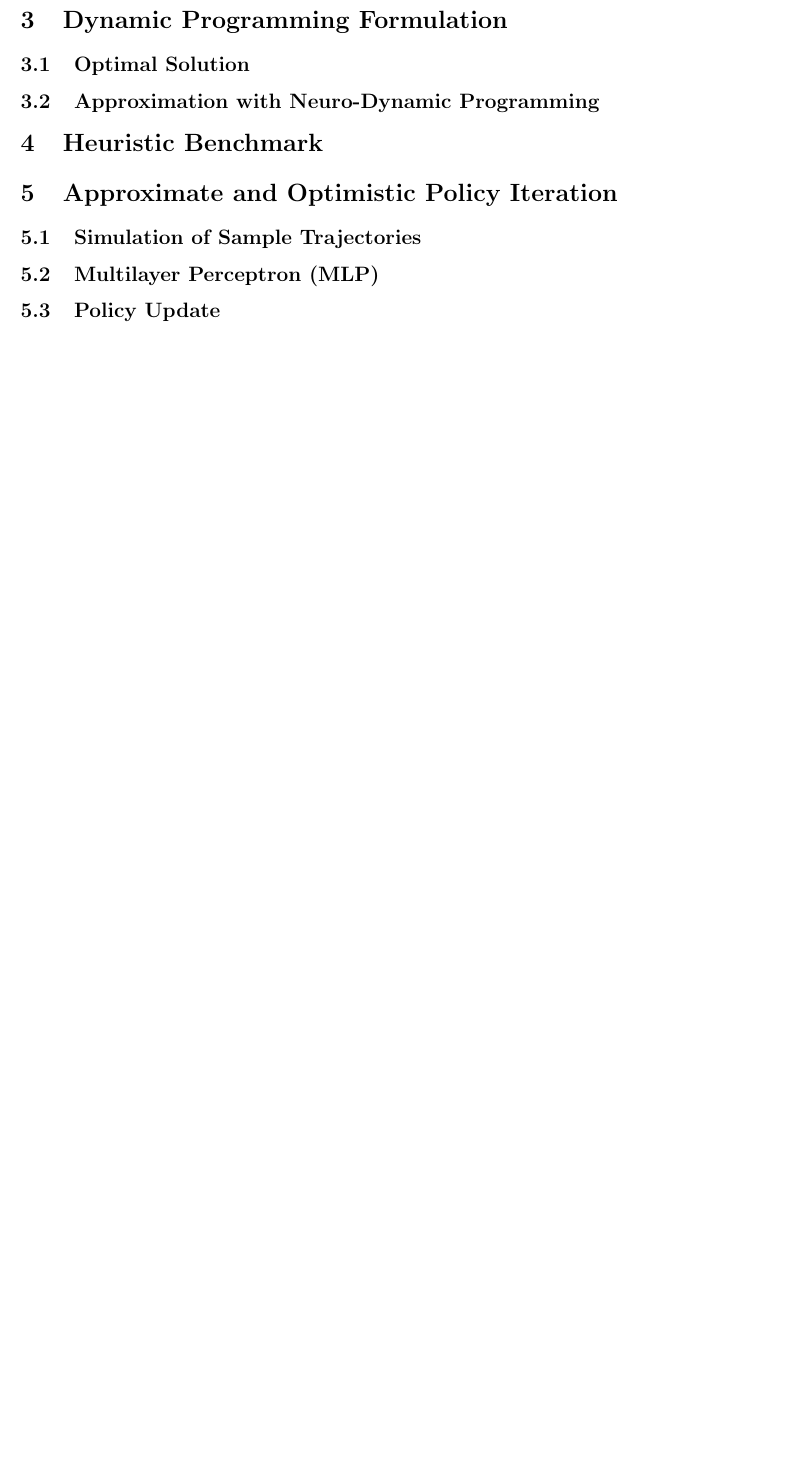
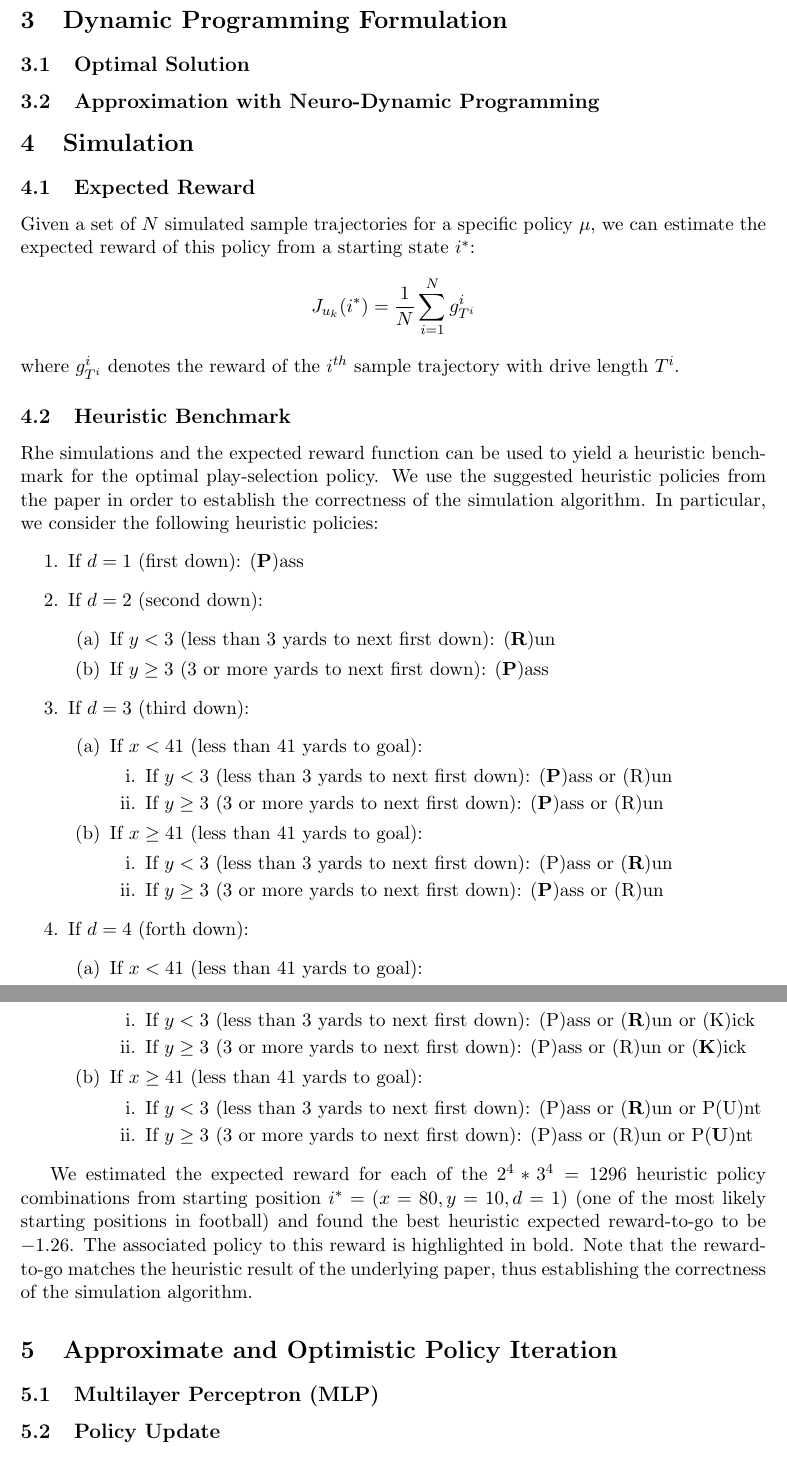
Before and after one commit to bgse-a-team/Stoch, a LaTeX document (project/report/14D006_Project.tex): part of page 3 of 3 before the commit and two parts of pages 3 and 4 of 4 after it, the two joined at a grey line, cut so that both start at the same text, the shorter picture padded with empty space. Compiled offline with pdfLaTeX.

Commit message:
Added heuristic benchmark description

```diff
--- a/project/report/14D006_Project.tex
+++ b/project/report/14D006_Project.tex
@@ -82,18 +82,67 @@ Fixed probabilities are assigned to the outcome of each action.
 
 \subsection{Approximation with Neuro-Dynamic Programming}
 
-%%%%%%%%%%%%%
-% Heuristic Benchmark %
-%%%%%%%%%%%%%
-\section{Heuristic Benchmark}
+%%%%%%%%
+% Simulation %
+%%%%%%%%
+\section{Simulation}
 
+\subsection{Expected Reward}
+Given a set of $N$ simulated sample trajectories for a specific policy $\mu$, we can estimate the expected reward of this policy from a starting state $i^*$:
+$$
+J_{u_k}(i^*) = \frac{1}{N}\sum_{i=1}^N g_{T^i}^i
+$$
+where $g_{T^i}^i$ denotes the reward of the $i^{th}$ sample trajectory with drive length $T^i$.
+
+\subsection{Heuristic Benchmark}
+Rhe simulations and the expected reward function can be used to yield a heuristic benchmark for the optimal play-selection policy. We use the suggested heuristic policies from the paper in order to establish the correctness of the simulation algorithm. In particular, we consider the following heuristic policies:
+\begin{enumerate}
+\item If $d=1$ (first down): (\textbf{P})ass
+
+\item If $d=2$ (second down):
+\begin{enumerate}
+\item If $y<3$ (less than 3 yards to next first down): (\textbf{R})un
+\item If $y\geq3$ (3 or more yards to next first down): (\textbf{P})ass
+\end{enumerate}
+
+\item If $d=3$ (third down):
+\begin{enumerate}
+\item If $x<41$ (less than 41 yards to goal):
+\begin{enumerate}
+\item If $y<3$ (less than 3 yards to next first down): (\textbf{P})ass or (R)un
+\item If $y\geq3$ (3 or more yards to next first down): (\textbf{P})ass or (R)un
+\end{enumerate}
+\item If $x \geq 41$ (less than 41 yards to goal):
+\begin{enumerate}
+\item If $y<3$ (less than 3 yards to next first down): (P)ass or (\textbf{R})un
+\item If $y\geq3$ (3 or more yards to next first down): (\textbf{P})ass or (R)un
+\end{enumerate}
+\end{enumerate}
+
+\item If $d=4$ (forth down):
+\begin{enumerate}
+\item If $x<41$ (less than 41 yards to goal):
+\begin{enumerate}
+\item If $y<3$ (less than 3 yards to next first down): (P)ass or (\textbf{R})un or (K)ick
+\item If $y\geq3$ (3 or more yards to next first down): (P)ass or (R)un or (\textbf{K})ick
+\end{enumerate}
+\item If $x \geq 41$ (less than 41 yards to goal):
+\begin{enumerate}
+\item If $y<3$ (less than 3 yards to next first down): (P)ass or (\textbf{R})un or P(U)nt
+\item If $y\geq3$ (3 or more yards to next first down): (P)ass or (R)un or P(\textbf{U})nt
+\end{enumerate}
+\end{enumerate}
+
+\end{enumerate}
+
+We estimated the expected reward for each of the $2^4*3^4 = 1296$ heuristic policy combinations from starting position $i^* = (x=80, y=10, d=1)$ (one of the most likely starting positions in football) and found the best heuristic expected reward-to-go to be $-1.26$. The associated policy to this reward is highlighted in bold. Note that the reward-to-go matches the heuristic result of the underlying paper, thus establishing the correctness of the simulation algorithm.
 
 %%%%%%%%%
 % API and OPI %
 %%%%%%%%%
 \section{Approximate and Optimistic Policy Iteration}
 
-\subsection{Simulation of Sample Trajectories}
+
 
 \subsection{Multilayer Perceptron (MLP)}
 
```
Also changed, not shown: project/report/14D006_Project.pdf, 3 other files.
